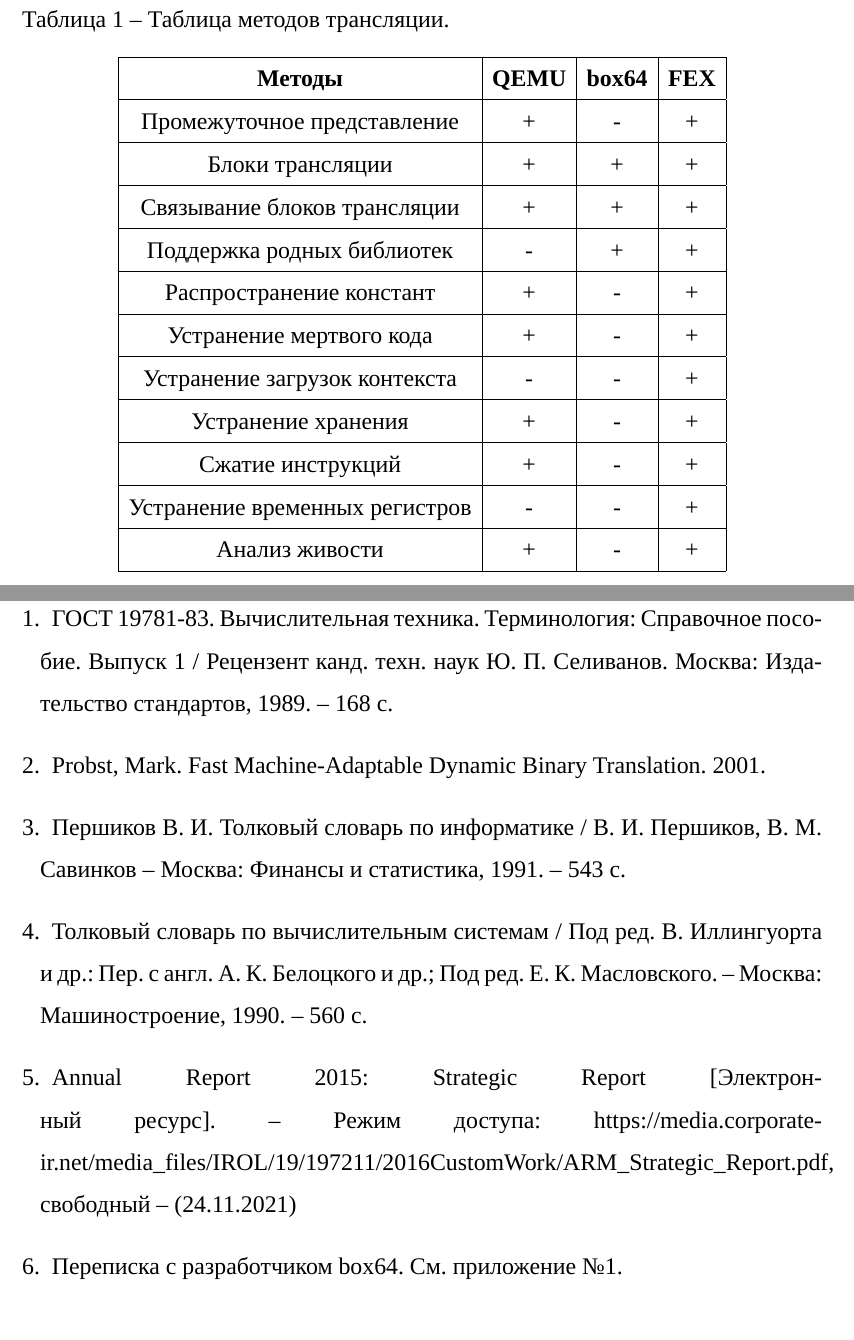
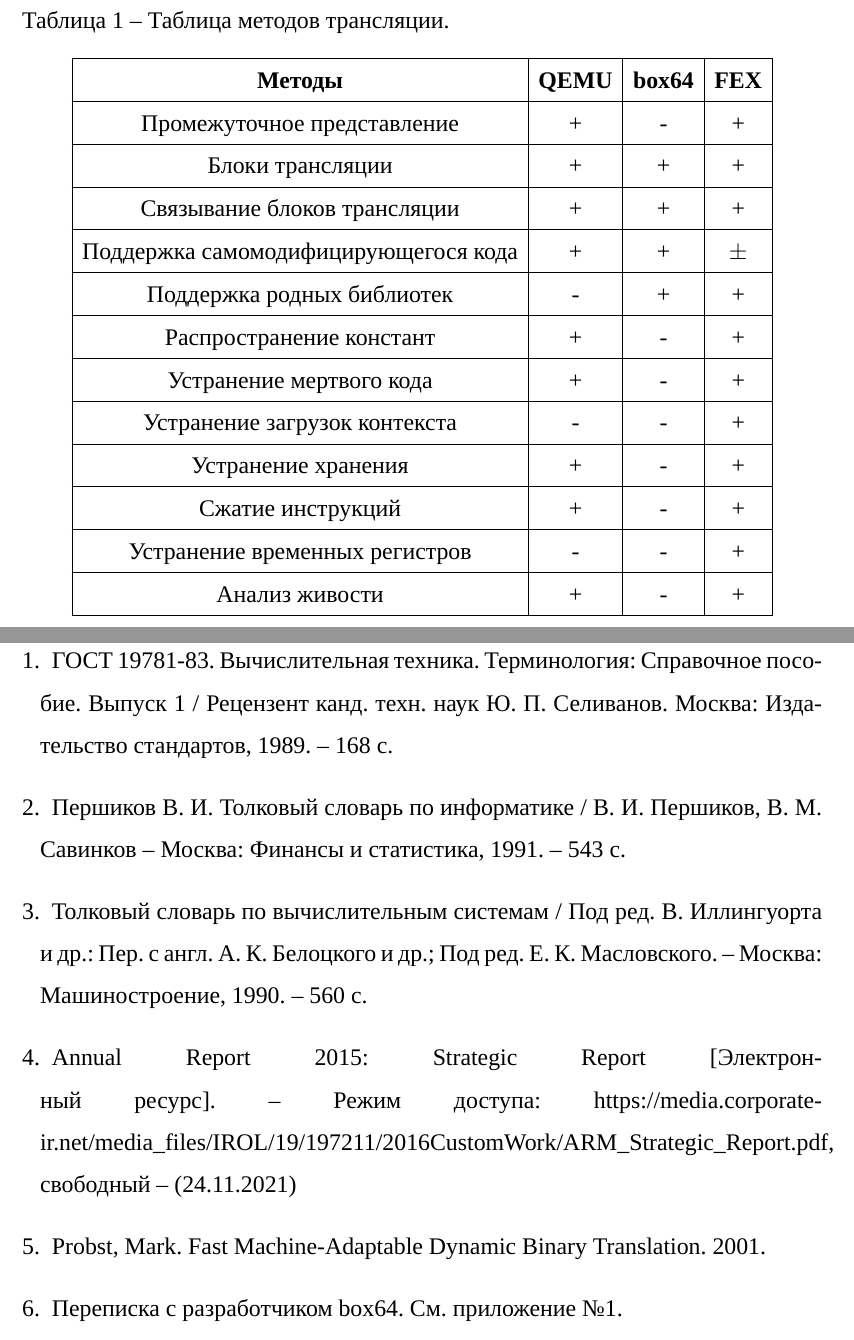
Before and after one commit to CATFELLA/bachelors-thesis, a LaTeX document (docs/main.tex, which reads docs/10-analysis.tex, docs/60-bibliography.tex): two parts of pages 15 and 16 of 21, joined at a grey line, cut so that both start at the same text. Compiled offline with XeLaTeX; a missing font is replaced by an installed copy or a similar font; an older LaTeX class or package is replaced by its successor.

Commit message:
one problem remains

```diff
--- a/docs/10-analysis.tex
+++ b/docs/10-analysis.tex
@@ -329,7 +329,8 @@
 
 \begin{table}[h]
+	\label{table:methods}
+	\label{ass}
 	\begin{center}
-		\label{table:methods}
 		\caption{Таблица методов трансляции.}
 			\begin{tabular}{|c|c|c|c|}
 				\hline
@@ -338,6 +339,7 @@
 				Промежуточное представление & + & - & + \\ \hline
 				Блоки трансляции & + & + & + \\ \hline
 				Связывание блоков трансляции & + & + & + \\ \hline
+				Поддержка самомодифицирующегося кода & + & + & $\pm$ \\ \hline
 				Поддержка родных библиотек & - & + & + \\ \hline
 				Распространение констант & + & - & + \\ \hline
 				Устранение мертвого кода & + & - & + \\ \hline
--- a/docs/60-bibliography.tex
+++ b/docs/60-bibliography.tex
@@ -6,9 +6,6 @@
 \begin{thebibliography}{}
 		\bibitem{translate}
 	ГОСТ 19781-83. Вычислительная техника. Терминология: Справочное пособие. Выпуск 1 / Рецензент канд. техн. наук Ю. П. Селиванов. Москва: Издательство стандартов, 1989. -- 168 с.
-
-	\bibitem{fast_bin}
-	Probst, Mark. Fast Machine-Adaptable Dynamic Binary Translation. 2001.
 
 	\bibitem{interpret}
 	Першиков В. И. Толковый словарь по информатике / В. И. Першиков, В. М. Савинков -- Москва: Финансы и статистика, 1991. -- 543 с.
@@ -19,6 +16,9 @@
 	\bibitem{arm_report}
 	Annual Report 2015: Strategic Report [Электронный ресурс]. -- Режим доступа: https://media.corporate-ir.net/media\_files/IROL/19/197211/2016CustomWork/ARM\_Strategic\_Report.pdf,
 	свободный -- (24.11.2021)
+
+		\bibitem{fast_bin}
+	Probst, Mark. Fast Machine-Adaptable Dynamic Binary Translation. 2001.
 
 	\bibitem{box64_letter}
 	Переписка с разработчиком box64. См. приложение №1.
```
Also changed, not shown: docs/main.pdf, docs/10-analysis.tex (4 more changed lines).
